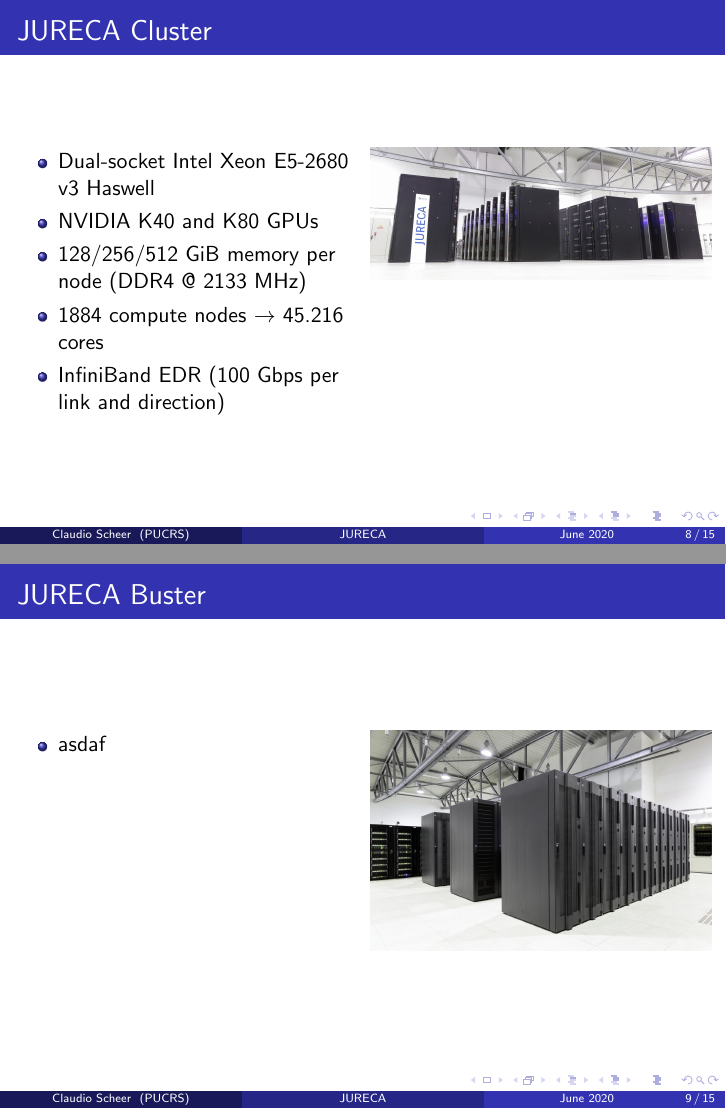
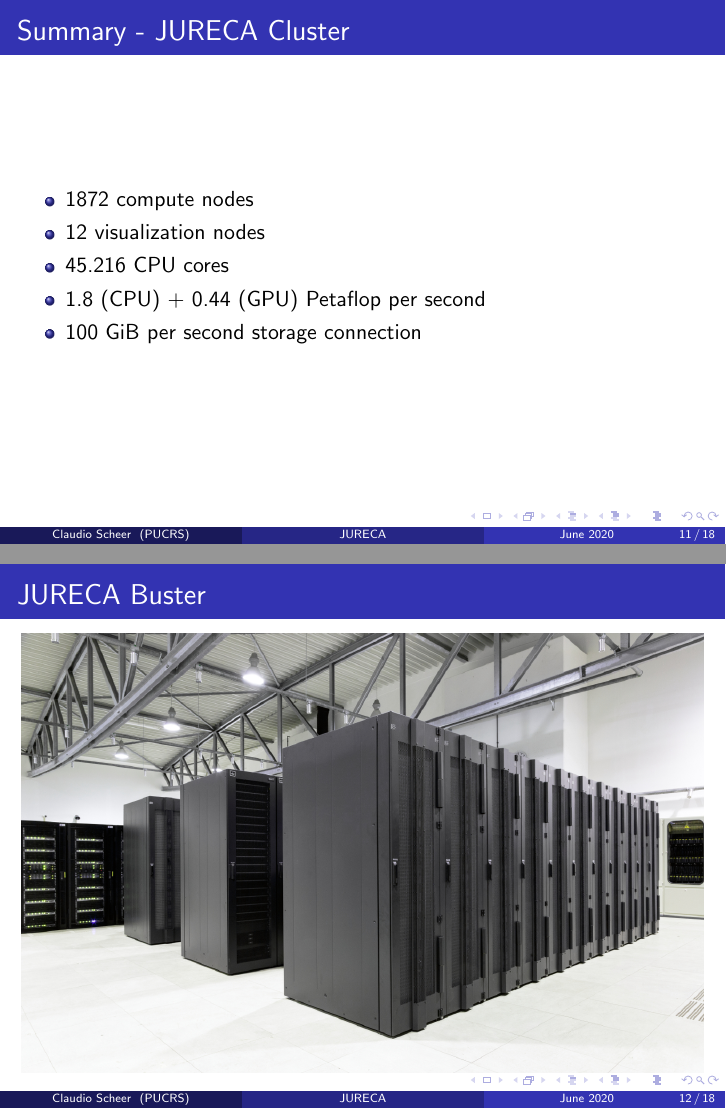
Before and after one commit to claudioscheer/jureca-parallel-architectures, LaTeX slides (slides.tex): pages 8 and 9 of 18 before the commit and pages 11 and 12 of 21 after it, joined at a grey line. Compiled offline with pdfLaTeX.

Commit message:
Add information about JURECA

```diff
--- a/slides.tex
+++ b/slides.tex
@@ -102,17 +102,3 @@
 
 \begin{frame}
   \frametitle{JURECA Cluster}
-  \begin{columns}[T]
-    \begin{column}{.5\textwidth}
-      \begin{itemize}
-        \item Dual-socket Intel Xeon E5-2680 v3 Haswell
-        \item NVIDIA K40 and K80 GPUs
-        \item 128/256/512 GiB memory per node (DDR4 @ 2133 MHz)
-        \item 1884 compute nodes $\to$ 45.216 cores
-        \item InfiniBand EDR (100 Gbps per link and direction)
-      \end{itemize}
-    \end{column}
-    \begin{column}{.5\textwidth}
-      \includegraphics[width=\textwidth]{./images/jureca-cluster.jpeg}
-    \end{column}
-  \end{columns}
@@ -118,0 +135 @@
+    \item 12 visualization nodes
@@ -119,18 +148,17 @@
+\begin{frame}
+  \frametitle{Summary - JURECA Cluster}
+  \begin{itemize}
+    \item 1872 compute nodes
+    \item 12 visualization nodes
+    \item 45.216 CPU cores
+    \item 1.8 (CPU) + 0.44 (GPU) Petaflop per second
+    \item 100 GiB per second storage connection
+  \end{itemize}
 \end{frame}
 
 \begin{frame}
   \frametitle{JURECA Buster}
-  \begin{columns}[T]
-    \begin{column}{.5\textwidth}
-      \begin{itemize}
-        \item asdaf
-      \end{itemize}
-    \end{column}
-    \begin{column}{.5\textwidth}
-      \includegraphics[width=\textwidth]{./images/jureca-buster.jpeg}
-    \end{column}
-  \end{columns}
+  \includegraphics[width=\textwidth]{./images/jureca-buster.jpeg}
 \end{frame}
 
 \begin{frame}
-  \frametitle{Sample frame title}
@@ -137,16 +176,5 @@
+    \item 5 Petaflop per second
+    \item 100+ GiB per second storage connection
+  \end{itemize}
+\end{frame}
 
-  In this slide, some important text will be
-  \alert{highlighted} because it's important.
-  Please, don't abuse it.
-
-  \begin{block}{Remark}
-    Sample text
-  \end{block}
-
-  \begin{alertblock}{Important theorem}
-    Sample text in red box
-  \end{alertblock}
-
-  \begin{examples}
-    Sample text in green box. The title of the block is ``Examples".
-  \end{examples}
@@ -152,0 +184,4 @@
+    \item 1872 compute nodes
+    \item 12 visualization nodes
+    \item 45.216 CPU cores
+    \item 1.8 (CPU) + 0.44 (GPU) Petaflop per second
```
Also changed, not shown: slides.pdf, slides.tex (86 more changed lines).
